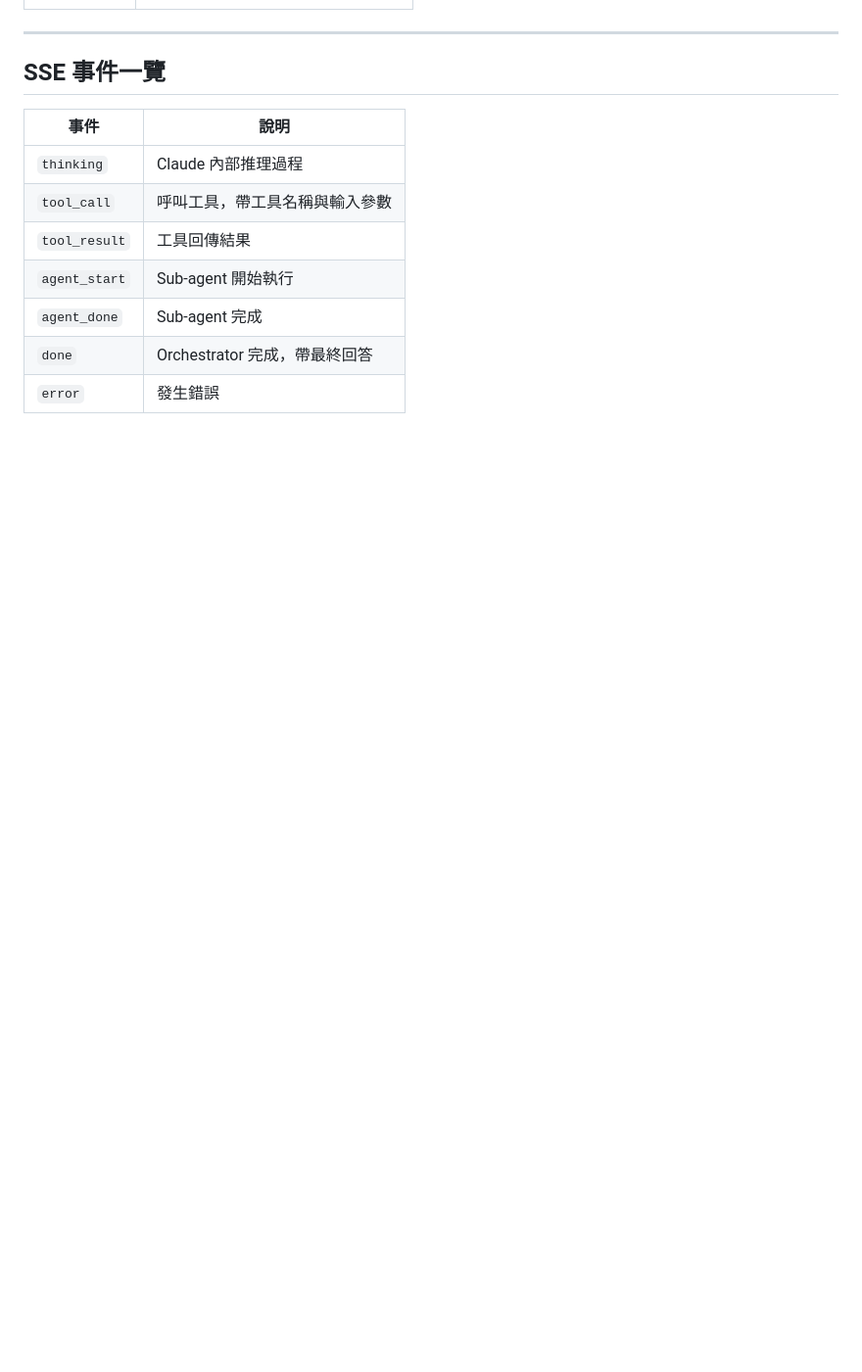
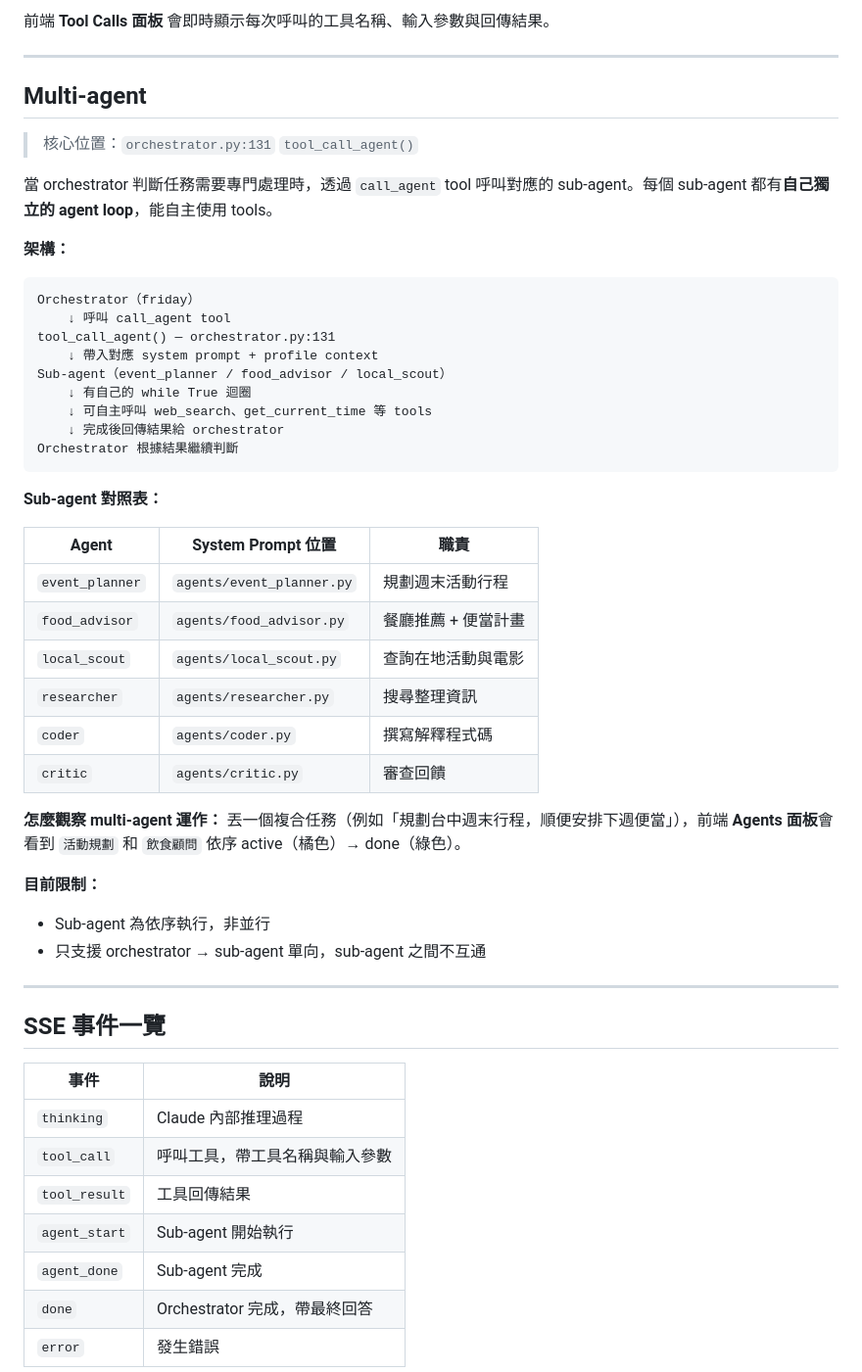
Before and after one commit to 120061203/friday-agent, a Markdown page: README.md, the part around one of its changes. Shown at 98% size. GitHub-like rendering; blank space fills up the shorter version.

````diff
--- a/README.md
+++ b/README.md
@@ -93,3 +139,44 @@ http://localhost:8000
+前端 **Tool Calls 面板** 會即時顯示每次呼叫的工具名稱、輸入參數與回傳結果。
+
+---
+
+## Multi-agent
+
+> 核心位置：`orchestrator.py:131` `tool_call_agent()`
+
+當 orchestrator 判斷任務需要專門處理時，透過 `call_agent` tool 呼叫對應的 sub-agent。每個 sub-agent 都有**自己獨立的 agent loop**，能自主使用 tools。
+
+**架構：**
+
+```
+Orchestrator（friday）
+    ↓ 呼叫 call_agent tool
+tool_call_agent() — orchestrator.py:131
+    ↓ 帶入對應 system prompt + profile context
+Sub-agent（event_planner / food_advisor / local_scout）
+    ↓ 有自己的 while True 迴圈
+    ↓ 可自主呼叫 web_search、get_current_time 等 tools
+    ↓ 完成後回傳結果給 orchestrator
+Orchestrator 根據結果繼續判斷
+```
+
+**Sub-agent 對照表：**
+
+| Agent | System Prompt 位置 | 職責 |
+|---|---|---|
+| `event_planner` | `agents/event_planner.py` | 規劃週末活動行程 |
+| `food_advisor` | `agents/food_advisor.py` | 餐廳推薦 + 便當計畫 |
+| `local_scout` | `agents/local_scout.py` | 查詢在地活動與電影 |
+| `researcher` | `agents/researcher.py` | 搜尋整理資訊 |
+| `coder` | `agents/coder.py` | 撰寫解釋程式碼 |
+| `critic` | `agents/critic.py` | 審查回饋 |
+
+**怎麼觀察 multi-agent 運作：**
+丟一個複合任務（例如「規劃台中週末行程，順便安排下週便當」），前端 **Agents 面板**會看到 `活動規劃` 和 `飲食顧問` 依序 active（橘色）→ done（綠色）。
+
+**目前限制：**
+- Sub-agent 為依序執行，非並行
+- 只支援 orchestrator → sub-agent 單向，sub-agent 之間不互通
 
 ---
 
````
Also changed, not shown: other parts of README.md (+80 -47 lines).
